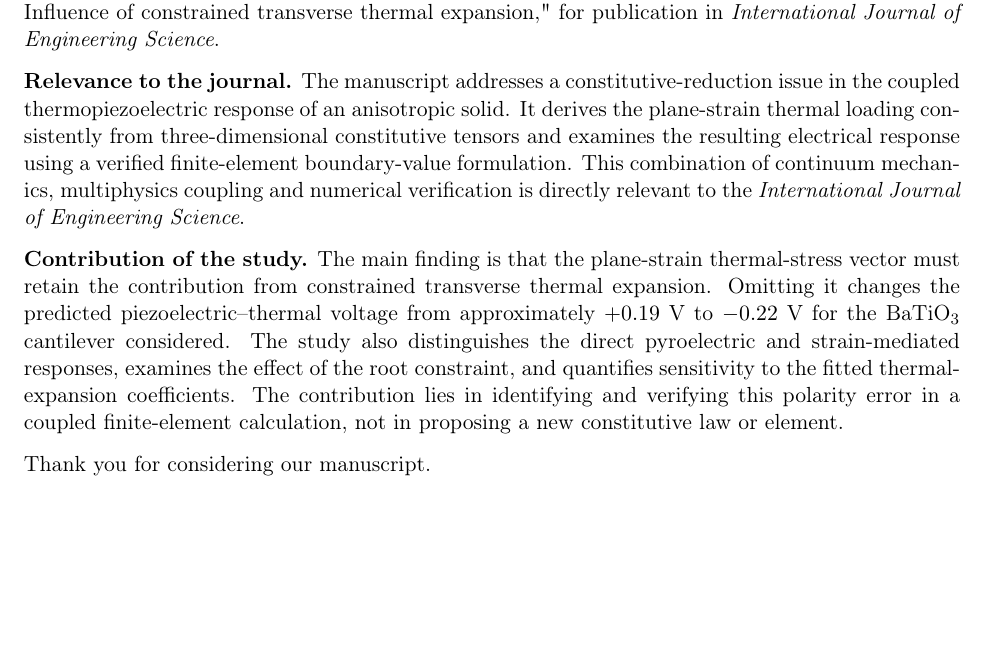
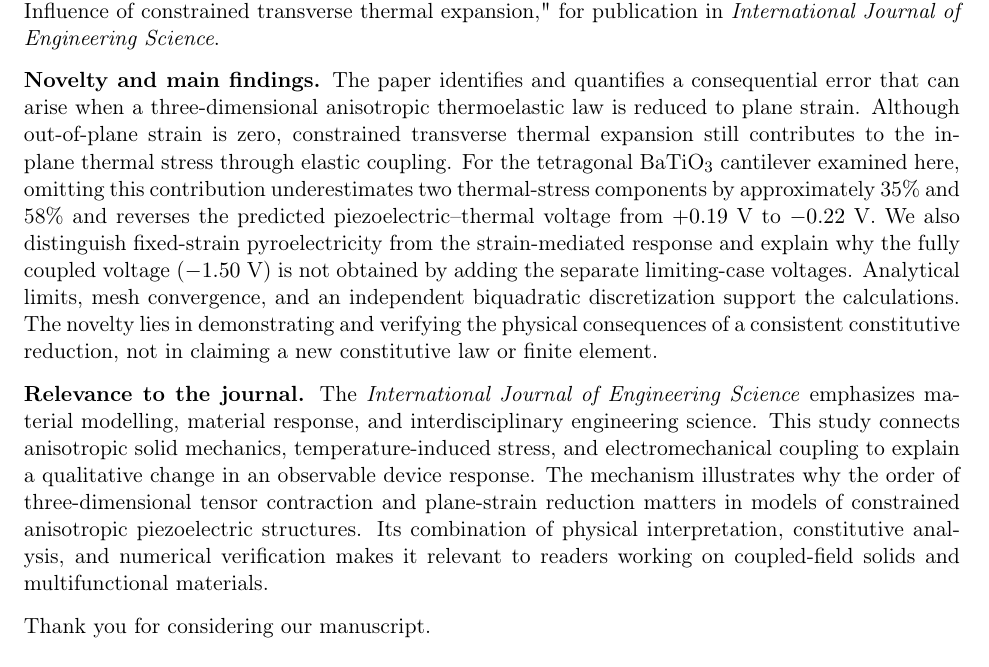
Before and after one commit to vipin-oss/FEM_5_16_OCT_AMME, a LaTeX letter (cover_letter.tex): part of the page, cut so that both start at the same text, the shorter picture padded with empty space. Compiled offline with pdfLaTeX.

Commit message:
Refine IJES cover letter: distinct novelty and journal-fit arguments

```diff
--- a/cover_letter.tex
+++ b/cover_letter.tex
@@ -7,9 +7,9 @@
 
 Please consider our manuscript, "Thermopiezoelectric voltage polarity in a BaTiO$_3$ microcantilever: Influence of constrained transverse thermal expansion," for publication in \emph{International Journal of Engineering Science}.
 
-\textbf{Relevance to the journal.} The manuscript addresses a constitutive-reduction issue in the coupled thermopiezoelectric response of an anisotropic solid. It derives the plane-strain thermal loading consistently from three-dimensional constitutive tensors and examines the resulting electrical response using a verified finite-element boundary-value formulation. This combination of continuum mechanics, multiphysics coupling and numerical verification is directly relevant to the \emph{International Journal of Engineering Science}.
+\textbf{Novelty and main findings.} The paper identifies and quantifies a consequential error that can arise when a three-dimensional anisotropic thermoelastic law is reduced to plane strain. Although out-of-plane strain is zero, constrained transverse thermal expansion still contributes to the in-plane thermal stress through elastic coupling. For the tetragonal BaTiO$_3$ cantilever examined here, omitting this contribution underestimates two thermal-stress components by approximately 35\% and 58\% and reverses the predicted piezoelectric--thermal voltage from $+0.19$~V to $-0.22$~V. We also distinguish fixed-strain pyroelectricity from the strain-mediated response and explain why the fully coupled voltage ($-1.50$~V) is not obtained by adding the separate limiting-case voltages. Analytical limits, mesh convergence, and an independent biquadratic discretization support the calculations. The novelty lies in demonstrating and verifying the physical consequences of a consistent constitutive reduction, not in claiming a new constitutive law or finite element.
 
-\textbf{Contribution of the study.} The main finding is that the plane-strain thermal-stress vector must retain the contribution from constrained transverse thermal expansion. Omitting it changes the predicted piezoelectric--thermal voltage from approximately $+0.19$~V to $-0.22$~V for the BaTiO$_3$ cantilever considered. The study also distinguishes the direct pyroelectric and strain-mediated responses, examines the effect of the root constraint, and quantifies sensitivity to the fitted thermal-expansion coefficients. The contribution lies in identifying and verifying this polarity error in a coupled finite-element calculation, not in proposing a new constitutive law or element.
+\textbf{Relevance to the journal.} The \emph{International Journal of Engineering Science} emphasizes material modelling, material response, and interdisciplinary engineering science. This study connects anisotropic solid mechanics, temperature-induced stress, and electromechanical coupling to explain a qualitative change in an observable device response. The mechanism illustrates why the order of three-dimensional tensor contraction and plane-strain reduction matters in models of constrained anisotropic piezoelectric structures. Its combination of physical interpretation, constitutive analysis, and numerical verification makes it relevant to readers working on coupled-field solids and multifunctional materials.
 
 Thank you for considering our manuscript.
 
```
